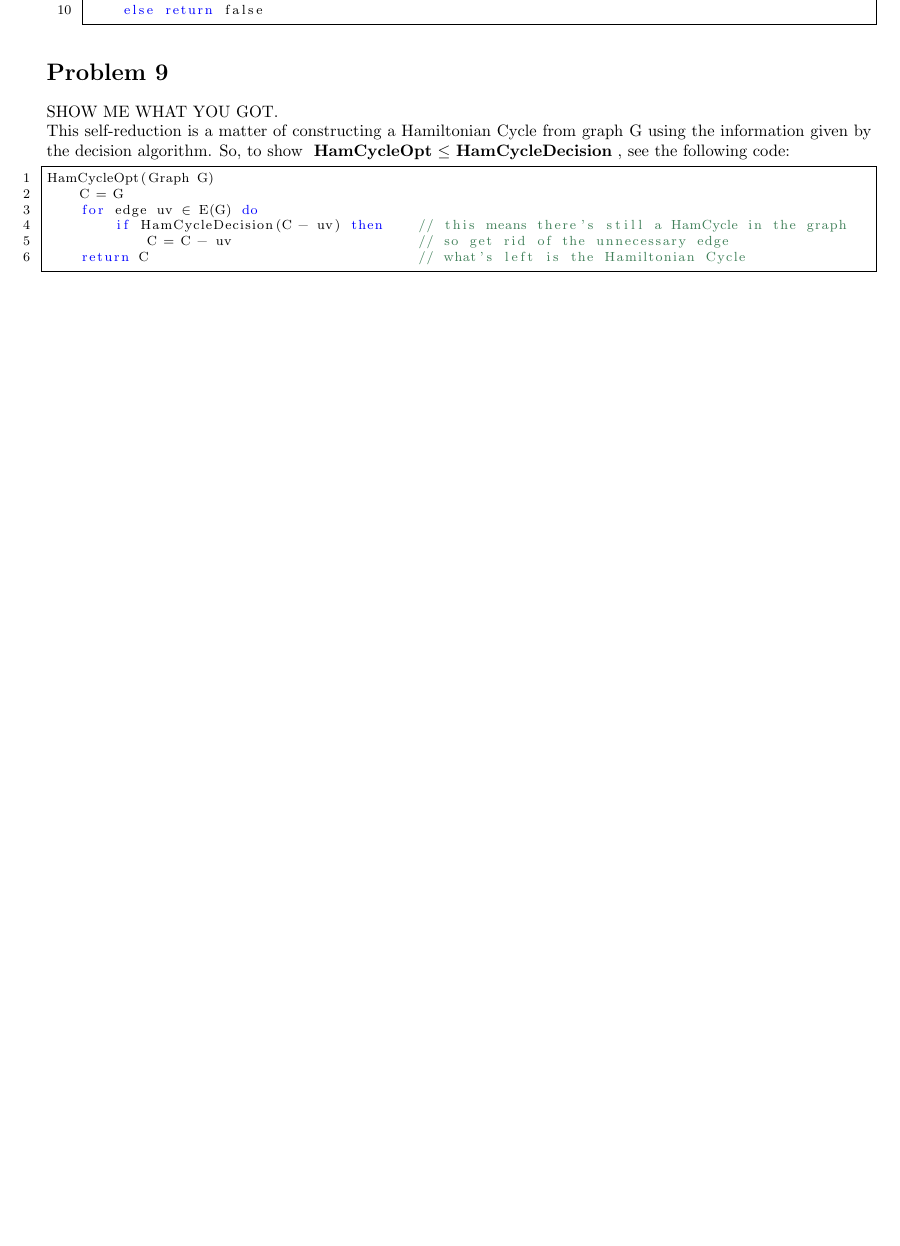
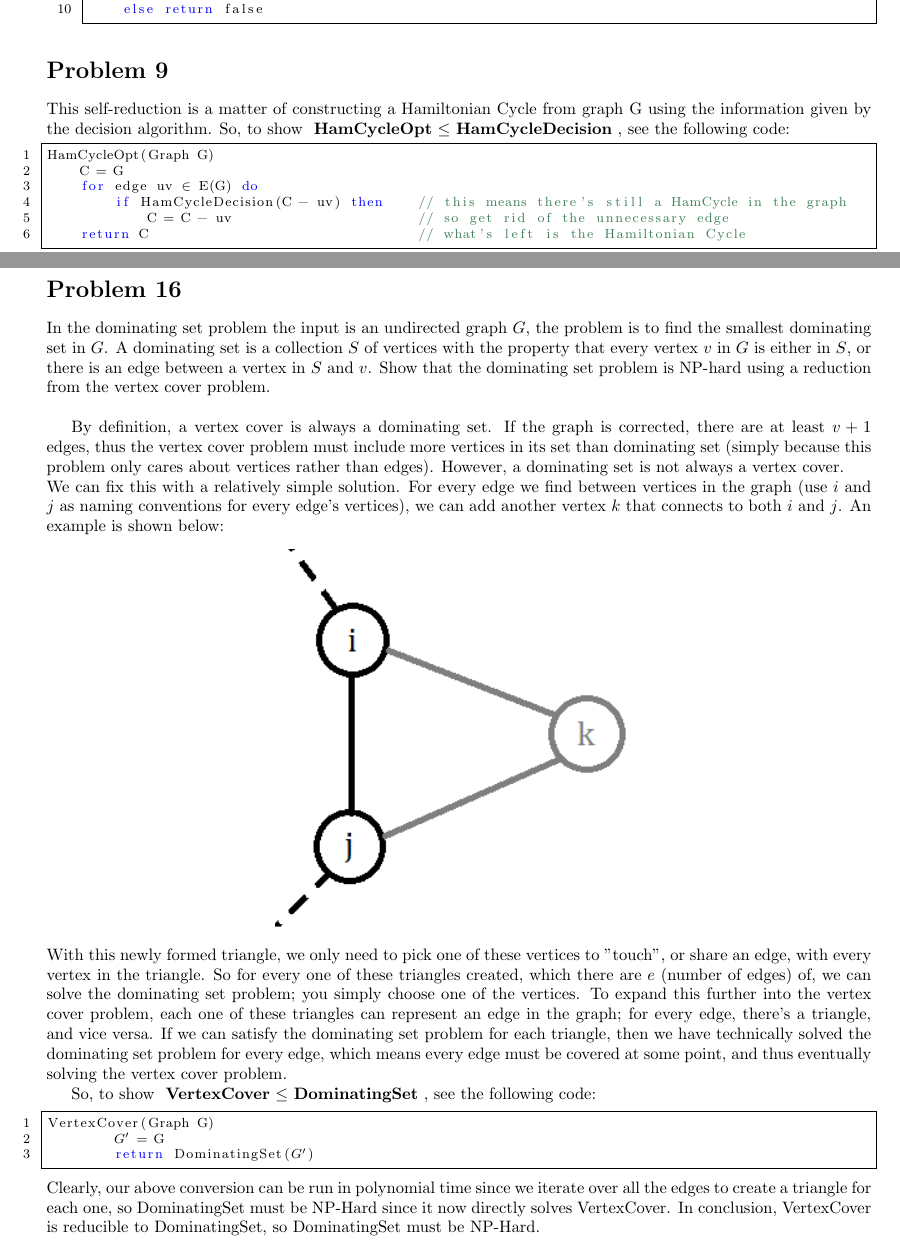
Before and after one commit to iggy14750/algos1510, a LaTeX problem sheet (assignment20/a20.tex): part of page 1 of 2 before the commit and two parts of pages 1 and 2 of 2 after it, the two joined at a grey line, cut so that both start at the same text, the shorter picture padded with empty space. Compiled offline with pdfLaTeX.

Commit message:
finished problem 16 on assignment 20

```diff
--- a/assignment20/a20.tex
+++ b/assignment20/a20.tex
@@ -92,7 +91,6 @@ DoubleFixedHamiltonianPath(G, s, t)
 \end{enumerate}
 
 \prob{9}
-SHOW ME WHAT YOU GOT.\\
 This self-reduction is a matter of constructing a Hamiltonian Cycle from graph G using the information given by the decision algorithm.
 So, to show \reducible{HamCycleOpt}{HamCycleDecision}, see the following code:
 \begin{lstlisting}
@@ -105,4 +103,20 @@ HamCycleOpt(Graph G)
 \end{lstlisting}
 Clearly this is a poly time algorithm, since it simply runs in time linear to the number of edges, i.e. size(G). So if HamCycleDecision takes $O(f(n))$ time, then HamCycleOpt as given above takes $O(f(n) + m)$ time, where m = size(G).
 
+\prob{16}
+In the dominating set problem the input is an undirected graph $G$, the problem is to find the smallest dominating set in $G$. A dominating set is a collection $S$ of vertices with the property that every vertex $v$ in $G$ is either in $S$, or there is an edge between a vertex in $S$ and $v$. Show that the dominating set problem is NP-hard using a reduction from the vertex cover problem.\\
+
+By definition, a vertex cover is always a dominating set.  If the graph is corrected, there are at least $v + 1$ edges, thus the vertex cover problem must include more vertices in its set than dominating set (simply because this problem only cares about vertices rather than edges).  However, a dominating set is not always a vertex cover.\\
+	We can fix this with a relatively simple solution.  For every edge we find between vertices in the graph (use $i$ and $j$ as naming conventions for every edge's vertices), we can add another vertex $k$ that connects to both $i$ and $j$.  An example is shown below:
+	\image{dominating_set}
+With this newly formed triangle, we only need to pick one of these vertices to "touch", or share an edge, with every vertex in the triangle.  So for every one of these triangles created, which there are $e$ (number of edges) of, we can solve the dominating set problem; you simply choose one of the vertices.  To expand this further into the vertex cover problem, each one of these triangles can represent an edge in the graph; for every edge, there's a triangle, and vice versa.  If we can satisfy the dominating set problem for each triangle, then we have technically solved the dominating set problem for every edge, which means every edge must be covered at some point, and thus eventually solving the vertex cover problem.
+
+So, to show \reducible{VertexCover}{DominatingSet}, see the following code:
+\begin{lstlisting}
+VertexCover(Graph G)
+	(*$G'$*) = G
+	return DominatingSet((*$G'$*))
+\end{lstlisting}
+Clearly, our above conversion can be run in polynomial time since we iterate over all the edges to create a triangle for each one, so DominatingSet must be NP-Hard since it now directly solves VertexCover.  In conclusion, VertexCover is reducible to DominatingSet, so DominatingSet must be NP-Hard.
+
 \end{document}
```
Also changed, not shown: assignment20/dominating_set.png (added), assignment20/a20.tex (1 more changed lines).
